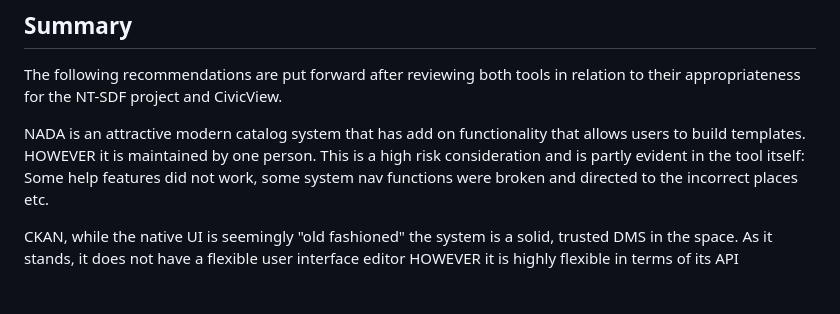
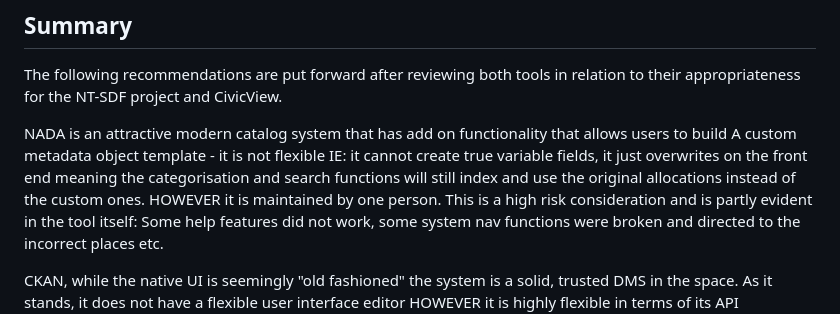
Before and after one commit to opendatadurban/ckanext-sdf-theme, a Markdown page: CKAN-vs-NADA_Research_UX-Perspective.md, the part around the change. Rendered like a GitHub page; blank space fills up the shorter version.

```diff
--- a/CKAN-vs-NADA_Research_UX-Perspective.md
+++ b/CKAN-vs-NADA_Research_UX-Perspective.md
@@ -216,7 +216,7 @@ Bottom line: The Metadata Editor is built to feed NADA specifically. Getting met
 ## Summary
 The following recommendations are put forward after reviewing both tools in relation to their appropriateness for the NT-SDF project and CivicView.
 
-NADA is an attractive modern catalog system that has add on functionality that allows users to build templates.
+NADA is an attractive modern catalog system that has add on functionality that allows users to build A custom metadata object template - it is not flexible IE: it cannot create true variable fields, it just overwrites on the front end meaning the categorisation and search functions will still index and use the original allocations instead of the custom ones.
 HOWEVER it is maintained by one person. This is a high risk consideration and is partly evident in the tool itself: Some help features did not work, some system nav functions were broken and directed to the incorrect places etc.
 
 CKAN, while the native UI is seemingly "old fashioned" the system is a solid, trusted DMS in the space. As it stands, it does not have a flexible user interface editor HOWEVER it is highly flexible in terms of its API connectivity and ability to serve as a database instead of an interface. This gives us a massive range of options in terms of how metadata and resources are served to our users.
```
